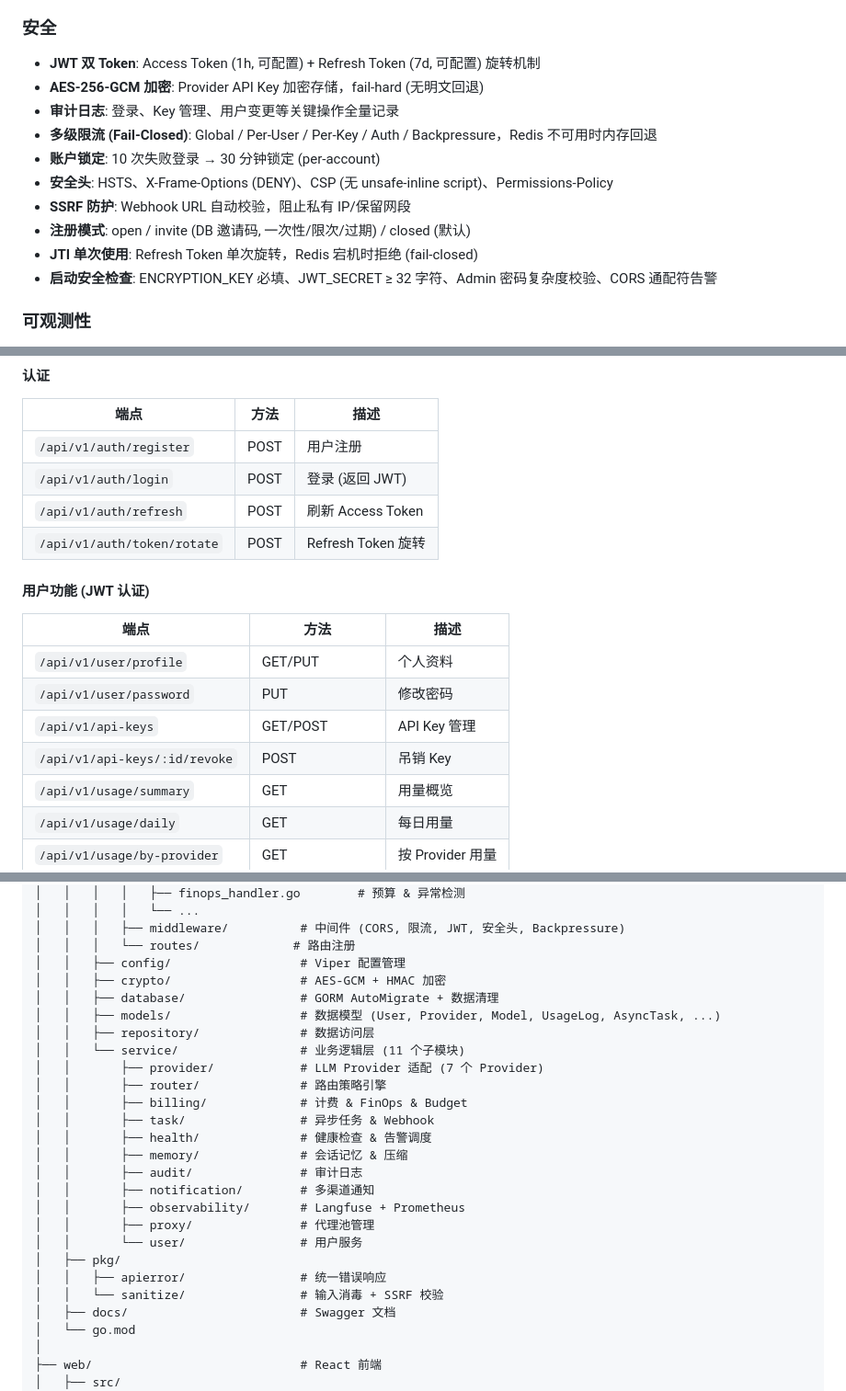
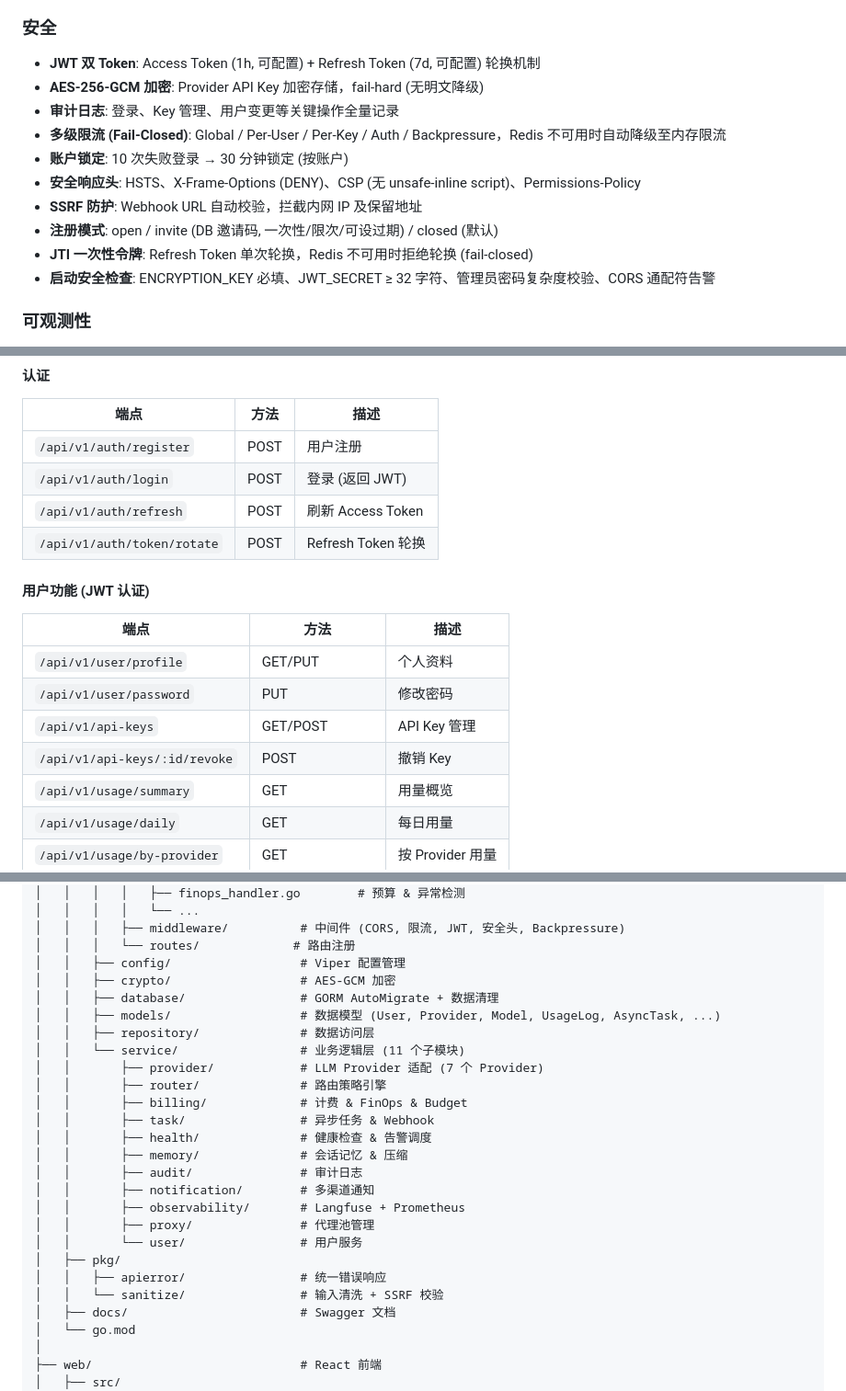
Before and after one commit to Veritas-Calculus/llm-router-platform, a Markdown page: readme.md, 3 parts joined by grey strips. Shown at 92% size. Rendered like a GitHub page.

Commit message:
docs: proofread README Chinese terminology
- 旋转 → 轮换 (token rotation)
- 回退 → 降级 (fallback)
- 消毒 → 清洗 (sanitize)
- 吊销 → 撤销 (revoke)
- AES-GCM + HMAC → AES-GCM (HMAC removed)
- 安全头 → 安全响应头
- Admin → 管理员
- per-account → 按账户

```diff
--- a/readme.md
+++ b/readme.md
@@ -57,16 +57,16 @@
 
 ### 安全
 
-- **JWT 双 Token**: Access Token (1h, 可配置) + Refresh Token (7d, 可配置) 旋转机制
-- **AES-256-GCM 加密**: Provider API Key 加密存储，fail-hard (无明文回退)
+- **JWT 双 Token**: Access Token (1h, 可配置) + Refresh Token (7d, 可配置) 轮换机制
+- **AES-256-GCM 加密**: Provider API Key 加密存储，fail-hard (无明文降级)
 - **审计日志**: 登录、Key 管理、用户变更等关键操作全量记录
-- **多级限流 (Fail-Closed)**: Global / Per-User / Per-Key / Auth / Backpressure，Redis 不可用时内存回退
-- **账户锁定**: 10 次失败登录 → 30 分钟锁定 (per-account)
-- **安全头**: HSTS、X-Frame-Options (DENY)、CSP (无 unsafe-inline script)、Permissions-Policy
-- **SSRF 防护**: Webhook URL 自动校验，阻止私有 IP/保留网段
-- **注册模式**: open / invite (DB 邀请码, 一次性/限次/过期) / closed (默认)
-- **JTI 单次使用**: Refresh Token 单次旋转，Redis 宕机时拒绝 (fail-closed)
-- **启动安全检查**: ENCRYPTION_KEY 必填、JWT_SECRET ≥ 32 字符、Admin 密码复杂度校验、CORS 通配符告警
+- **多级限流 (Fail-Closed)**: Global / Per-User / Per-Key / Auth / Backpressure，Redis 不可用时自动降级至内存限流
+- **账户锁定**: 10 次失败登录 → 30 分钟锁定 (按账户)
+- **安全响应头**: HSTS、X-Frame-Options (DENY)、CSP (无 unsafe-inline script)、Permissions-Policy
+- **SSRF 防护**: Webhook URL 自动校验，拦截内网 IP 及保留地址
+- **注册模式**: open / invite (DB 邀请码, 一次性/限次/可设过期) / closed (默认)
+- **JTI 一次性令牌**: Refresh Token 单次轮换，Redis 不可用时拒绝轮换 (fail-closed)
+- **启动安全检查**: ENCRYPTION_KEY 必填、JWT_SECRET ≥ 32 字符、管理员密码复杂度校验、CORS 通配符告警
 
 ### 可观测性
 
@@ -253,7 +253,7 @@ VITE_APP_TITLE=LLM Router Platform
 | `/api/v1/auth/register` | POST | 用户注册 |
 | `/api/v1/auth/login` | POST | 登录 (返回 JWT) |
 | `/api/v1/auth/refresh` | POST | 刷新 Access Token |
-| `/api/v1/auth/token/rotate` | POST | Refresh Token 旋转 |
+| `/api/v1/auth/token/rotate` | POST | Refresh Token 轮换 |
 
 #### 用户功能 (JWT 认证)
 
@@ -262,7 +262,7 @@ VITE_APP_TITLE=LLM Router Platform
 | `/api/v1/user/profile` | GET/PUT | 个人资料 |
 | `/api/v1/user/password` | PUT | 修改密码 |
 | `/api/v1/api-keys` | GET/POST | API Key 管理 |
-| `/api/v1/api-keys/:id/revoke` | POST | 吊销 Key |
+| `/api/v1/api-keys/:id/revoke` | POST | 撤销 Key |
 | `/api/v1/usage/summary` | GET | 用量概览 |
 | `/api/v1/usage/daily` | GET | 每日用量 |
 | `/api/v1/usage/by-provider` | GET | 按 Provider 用量 |
@@ -362,7 +362,7 @@ llm-router-platform/
 │   │   │   ├── middleware/          # 中间件 (CORS, 限流, JWT, 安全头, Backpressure)
 │   │   │   └── routes/             # 路由注册
 │   │   ├── config/                  # Viper 配置管理
-│   │   ├── crypto/                  # AES-GCM + HMAC 加密
+│   │   ├── crypto/                  # AES-GCM 加密
 │   │   ├── database/                # GORM AutoMigrate + 数据清理
 │   │   ├── models/                  # 数据模型 (User, Provider, Model, UsageLog, AsyncTask, ...)
 │   │   ├── repository/              # 数据访问层
@@ -380,7 +380,7 @@ llm-router-platform/
 │   │       └── user/                # 用户服务
 │   ├── pkg/
 │   │   ├── apierror/                # 统一错误响应
-│   │   └── sanitize/                # 输入消毒 + SSRF 校验
+│   │   └── sanitize/                # 输入清洗 + SSRF 校验
 │   ├── docs/                        # Swagger 文档
 │   └── go.mod
 │
```
Also changed, not shown: other parts of readme.md (+2 -2 lines).
